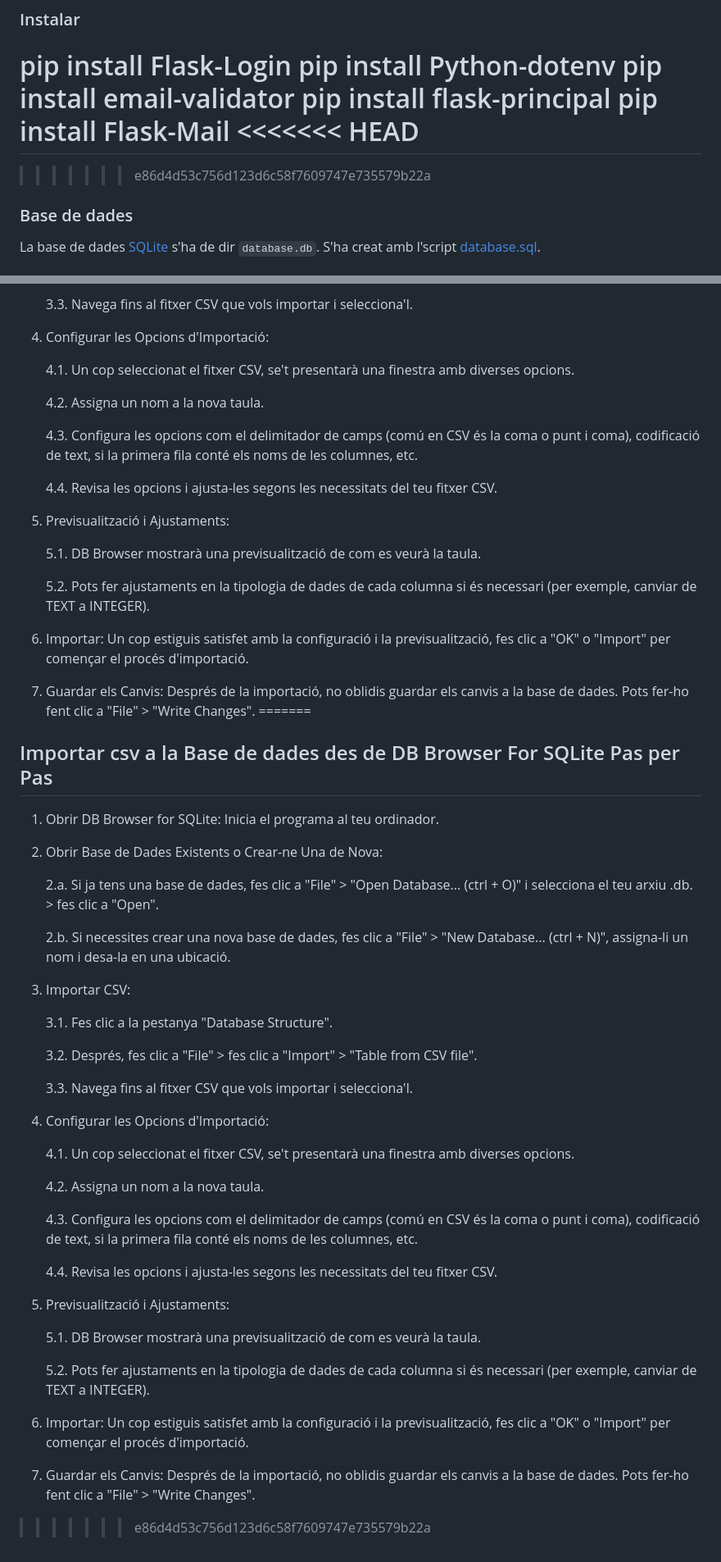
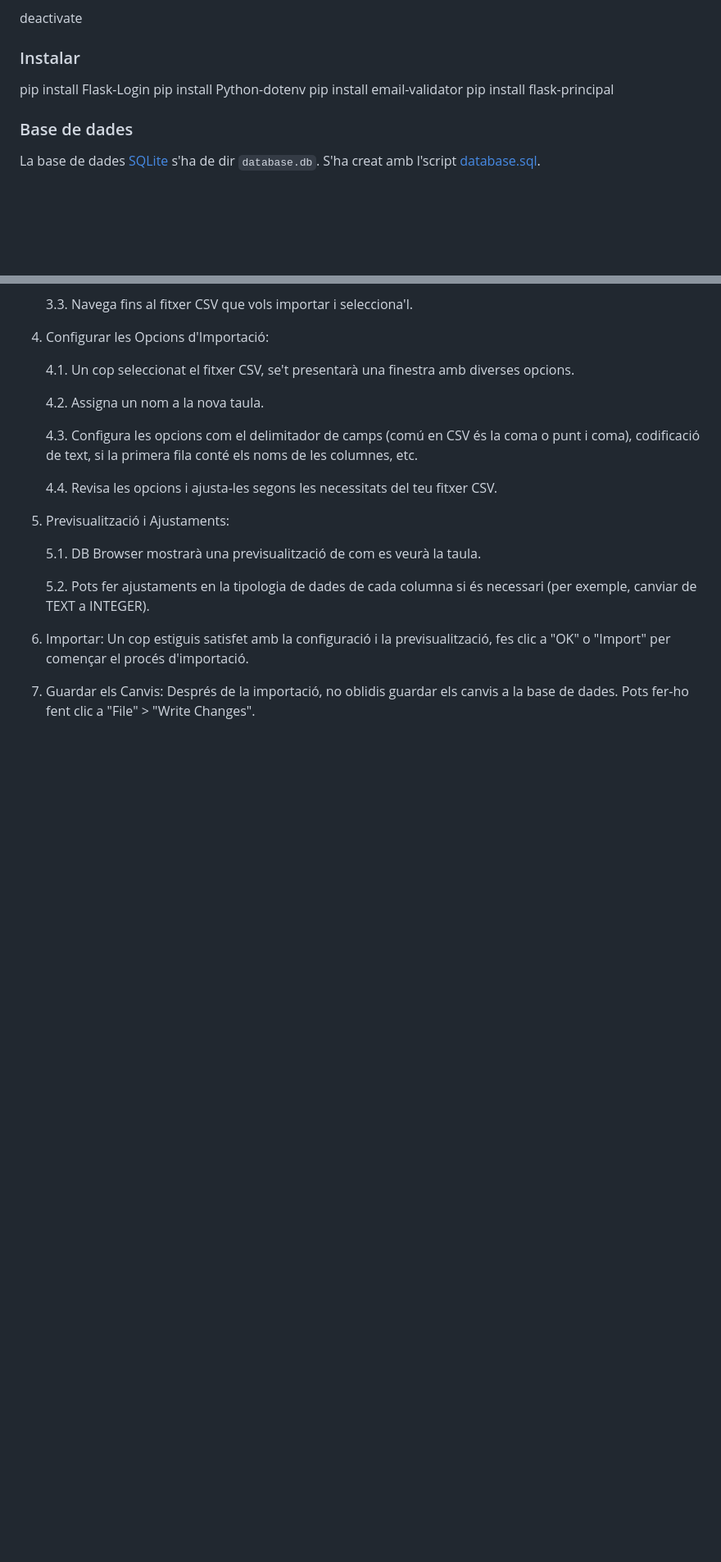
Before and after one commit to cvlasie/M12.A02-Projecte-1---Sprint-1, a Markdown page: README.md, 2 parts joined by grey strips. Shown at 82% size. Drawn GitHub-style; blank space fills up the shorter version.

```diff
--- a/README.md
+++ b/README.md
@@ -47,13 +47,6 @@ pip install Flask-Login
 pip install Python-dotenv
 pip install email-validator
 pip install flask-principal
-pip install Flask-Mail
-<<<<<<< HEAD
-=======
-
-
->>>>>>> e86d4d53c756d123d6c58f7609747e735579b22a
-
 
 ### Base de dades
 
@@ -145,61 +137,3 @@ Des de l'opció de `Run and Debug`, crea un fitxer anomenat `launch.json` amb el
 6. Importar: Un cop estiguis satisfet amb la configuració i la previsualització, fes clic a "OK" o "Import" per començar el procés d'importació.
 
 7. Guardar els Canvis: Després de la importació, no oblidis guardar els canvis a la base de dades. Pots fer-ho fent clic a "File" > "Write Changes".
-=======
-
-## Importar csv a la Base de dades des de DB Browser For SQLite Pas per Pas
-
-
-1. Obrir DB Browser for SQLite: Inicia el programa al teu ordinador.
-
-
-2. Obrir Base de Dades Existents o Crear-ne Una de Nova:
-
-
-   2.a. Si ja tens una base de dades, fes clic a "File" > "Open Database... (ctrl + O)" i selecciona el teu arxiu .db. > fes clic a "Open".
-
-   2.b. Si necessites crear una nova base de dades, fes clic a "File" > "New Database... (ctrl + N)", assigna-li un nom i desa-la en una ubicació.
-
-
-3. Importar CSV:
-
-
-   3.1. Fes clic a la pestanya "Database Structure".
-
-
-   3.2. Després, fes clic a "File" > fes clic a "Import" > "Table from CSV file".
-
-
-   3.3. Navega fins al fitxer CSV que vols importar i selecciona'l.
-
-
-4. Configurar les Opcions d'Importació:
-
-
-   4.1. Un cop seleccionat el fitxer CSV, se't presentarà una finestra amb diverses opcions.
-
-
-   4.2. Assigna un nom a la nova taula.
-
-
-   4.3. Configura les opcions com el delimitador de camps (comú en CSV és la coma o punt i coma), codificació de text, si la primera fila conté els noms de les columnes, etc.
-
-
-   4.4. Revisa les opcions i ajusta-les segons les necessitats del teu fitxer CSV.
-
-
-5. Previsualització i Ajustaments:
-
-
-   5.1. DB Browser mostrarà una previsualització de com es veurà la taula.
-
-
-   5.2. Pots fer ajustaments en la tipologia de dades de cada columna si és necessari (per exemple, canviar de TEXT a INTEGER).
-
-
-6. Importar: Un cop estiguis satisfet amb la configuració i la previsualització, fes clic a "OK" o "Import" per començar el procés d'importació.
-
-
-7. Guardar els Canvis: Després de la importació, no oblidis guardar els canvis a la base de dades. Pots fer-ho fent clic a "File" > "Write Changes".
-
->>>>>>> e86d4d53c756d123d6c58f7609747e735579b22a
```
Also changed, not shown: other parts of README.md (+0 -1 lines).
